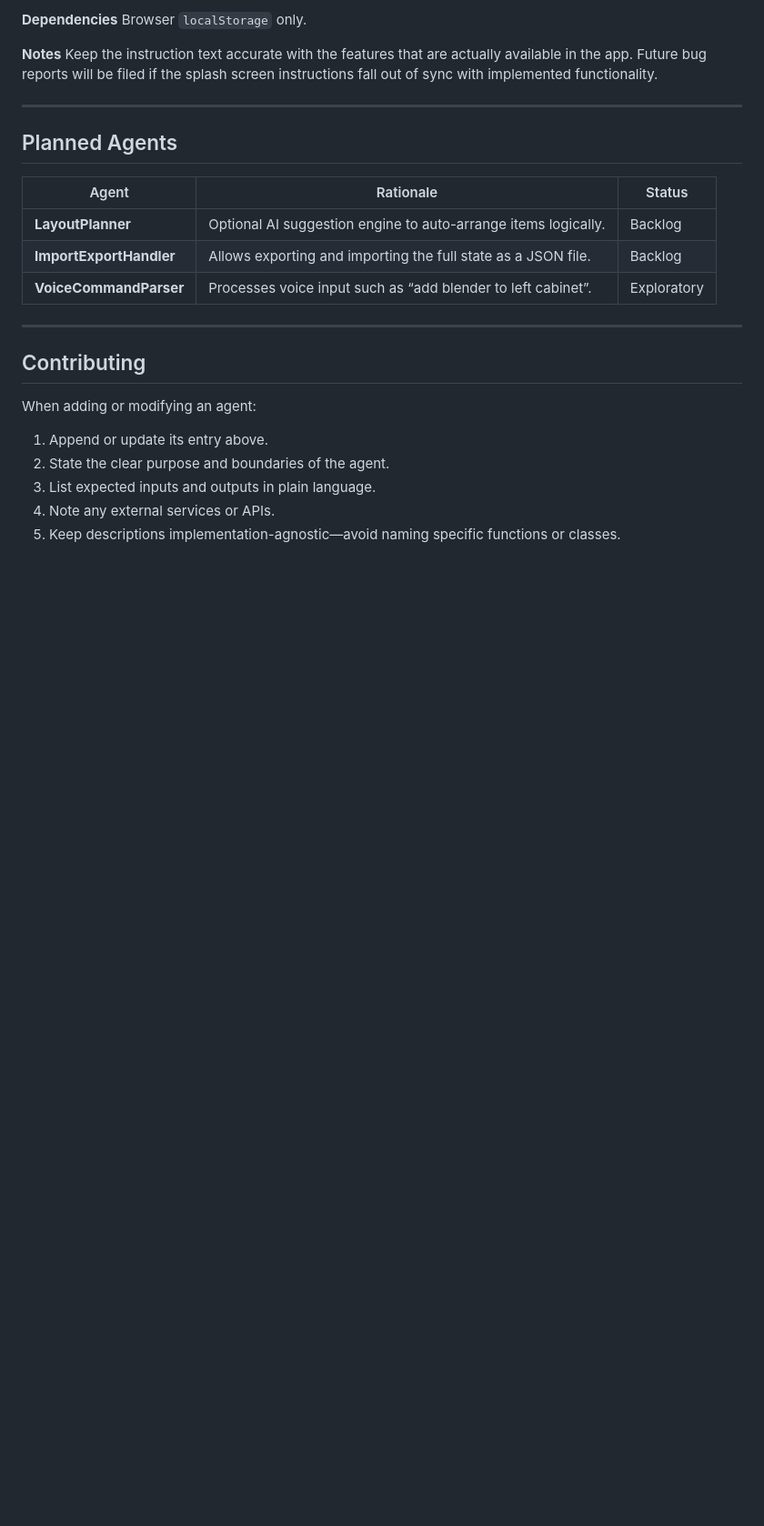
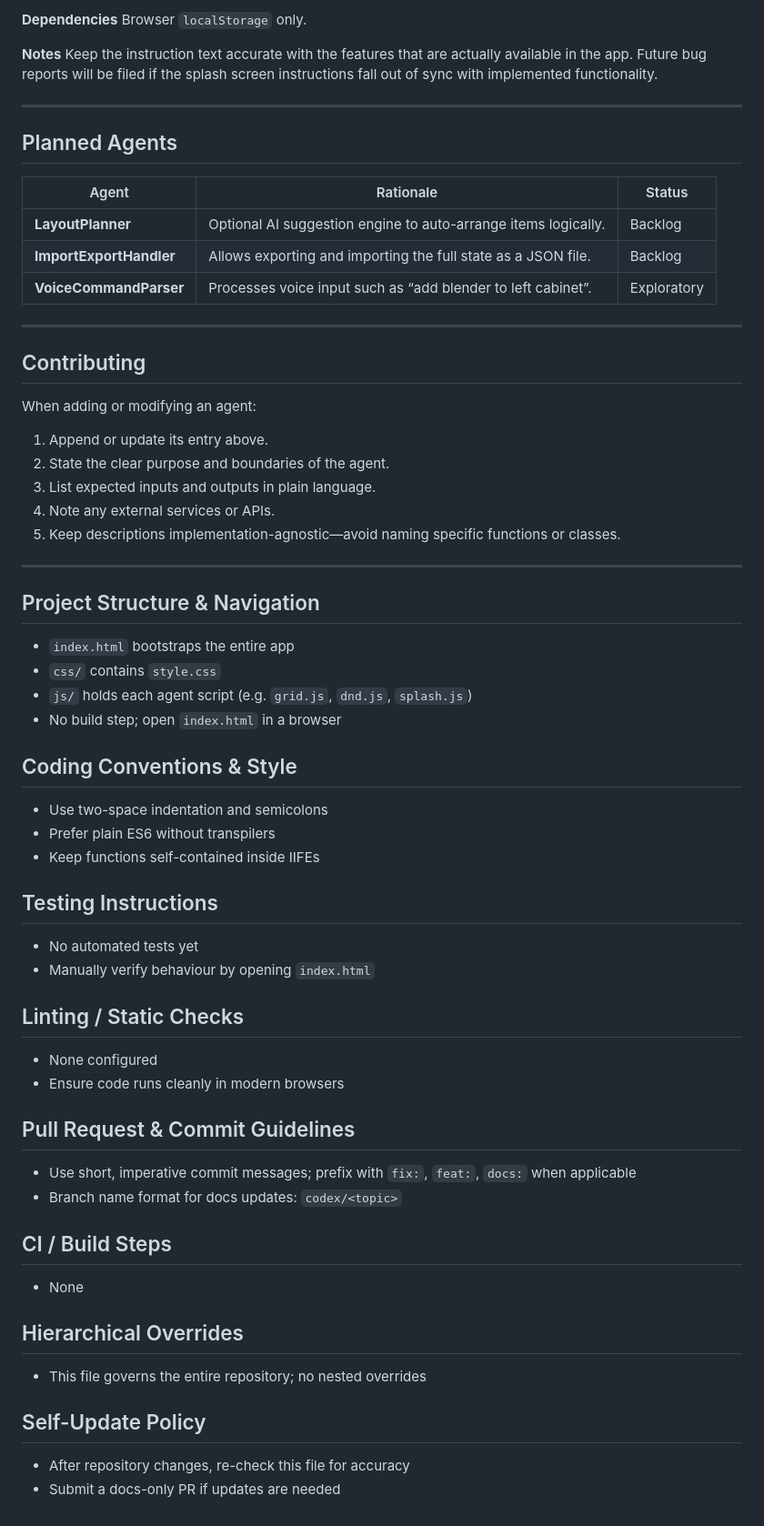
Before and after one commit to siilarsi/start-sorting, a Markdown page: AGENTS.md, the part around one of its changes. Shown at 91% size. Drawn GitHub-style; blank space fills up the shorter version.

Commit message:
docs: update AGENTS guidance

```diff
--- a/AGENTS.md
+++ b/AGENTS.md
@@ -193,3 +193,46 @@ When adding or modifying an agent:
 3. List expected inputs and outputs in plain language.
 4. Note any external services or APIs.
 5. Keep descriptions implementation-agnostic—avoid naming specific functions or classes.
+
+---
+
+## Project Structure & Navigation
+
+- `index.html` bootstraps the entire app
+- `css/` contains `style.css`
+- `js/` holds each agent script (e.g. `grid.js`, `dnd.js`, `splash.js`)
+- No build step; open `index.html` in a browser
+
+## Coding Conventions & Style
+
+- Use two-space indentation and semicolons
+- Prefer plain ES6 without transpilers
+- Keep functions self-contained inside IIFEs
+
+## Testing Instructions
+
+- No automated tests yet
+- Manually verify behaviour by opening `index.html`
+
+## Linting / Static Checks
+
+- None configured
+- Ensure code runs cleanly in modern browsers
+
+## Pull Request & Commit Guidelines
+
+- Use short, imperative commit messages; prefix with `fix:`, `feat:`, `docs:` when applicable
+- Branch name format for docs updates: `codex/<topic>`
+
+## CI / Build Steps
+
+- None
+
+## Hierarchical Overrides
+
+- This file governs the entire repository; no nested overrides
+
+## Self-Update Policy
+
+- After repository changes, re-check this file for accuracy
+- Submit a docs-only PR if updates are needed
```
Also changed, not shown: other parts of AGENTS.md (+1 -1 lines).
